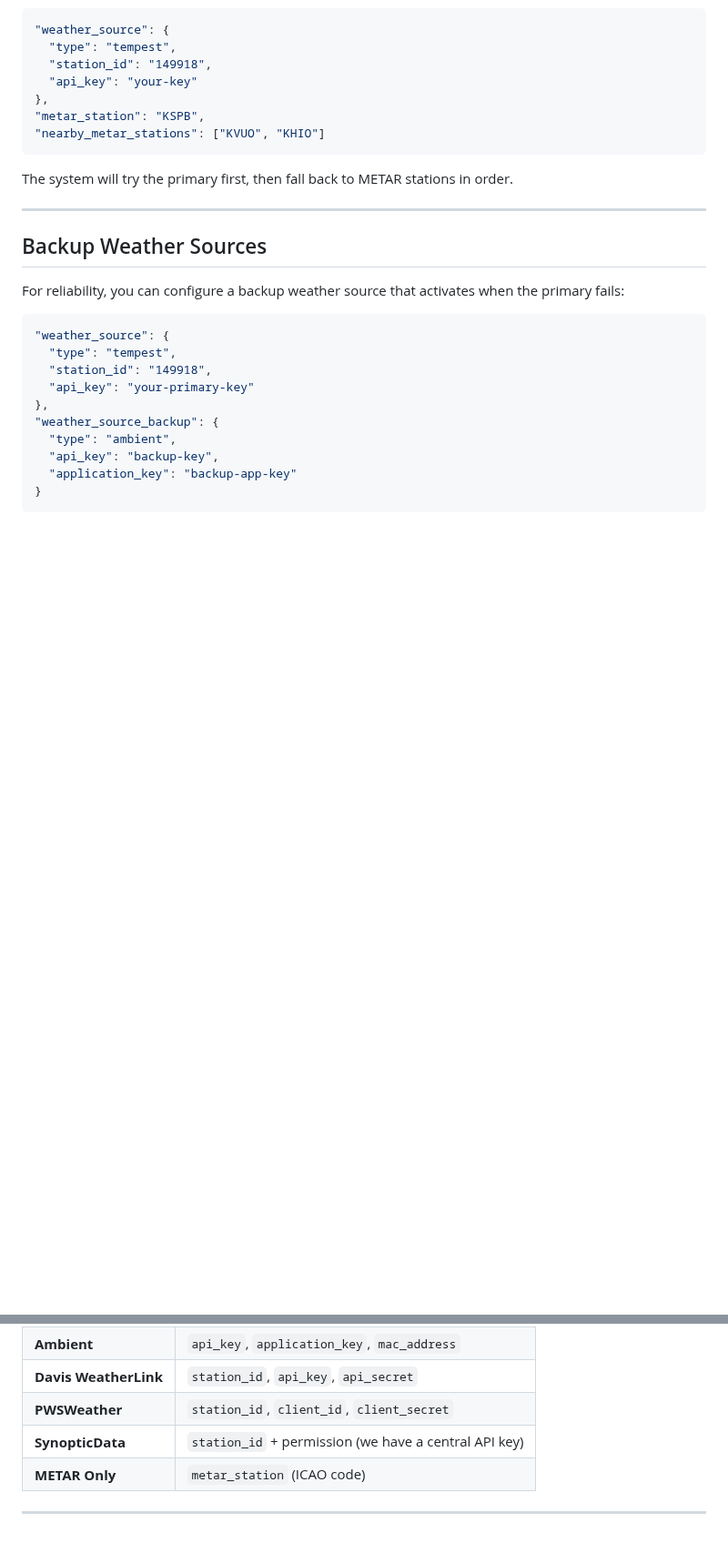
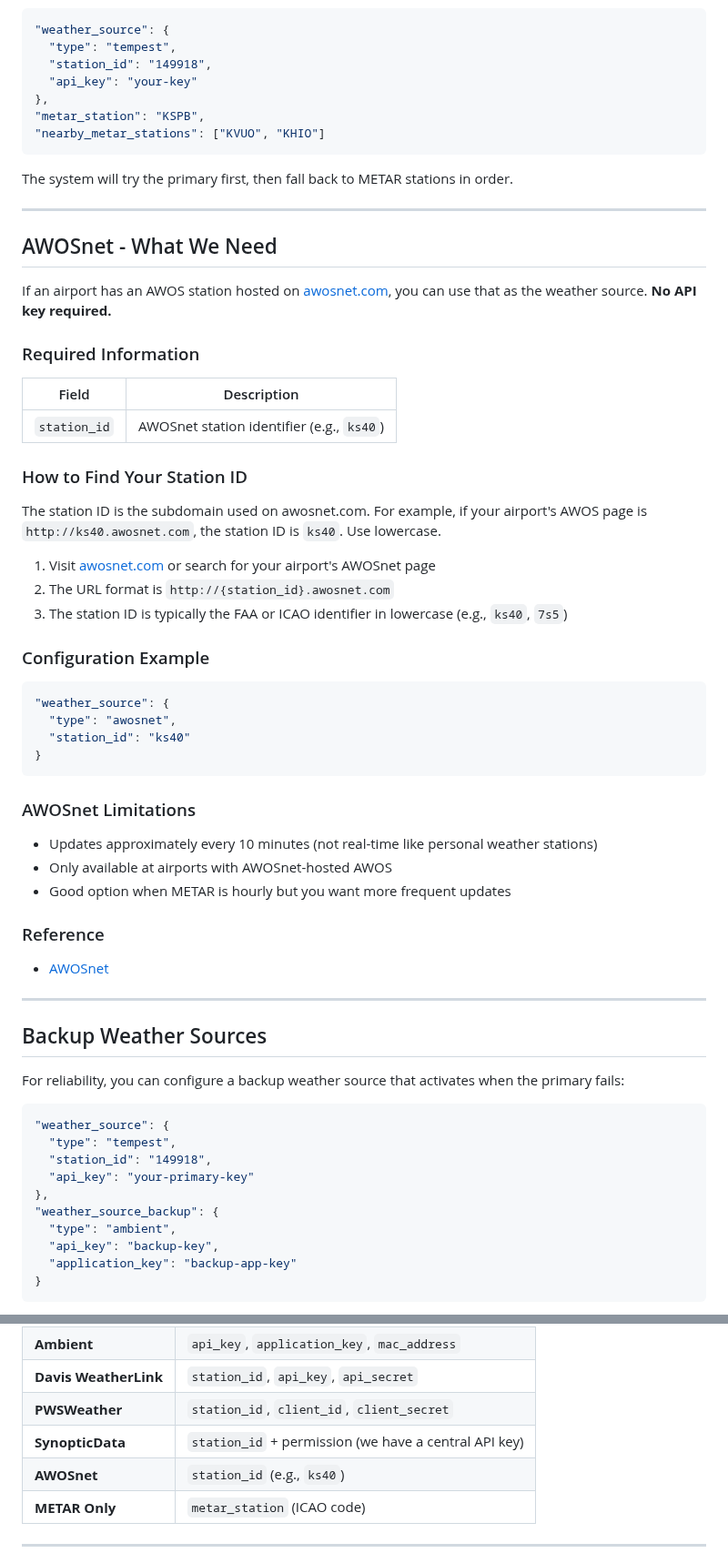
Before and after one commit to alexwitherspoon/aviationwx, a Markdown page: guides/09-weather-station-configuration.md, 2 parts joined by grey strips. Shown at 91% size. Drawn GitHub-style; blank space fills up the shorter version.

Commit message:
Add AWOSnet to weather station and submit guides
- Add AWOSnet to Supported Weather Sources table and Quick Reference
- Add AWOSnet - What We Need section (required info, config example, limitations)
- Add Option E - AWOSnet to submit guide
- Add AWOSnet to weather source type list in email template

````diff
--- a/guides/09-weather-station-configuration.md
+++ b/guides/09-weather-station-configuration.md
@@ -569,6 +570,45 @@ The system will try the primary first, then fall back to METAR stations in order
 
 ---
 
+## AWOSnet - What We Need
+
+If an airport has an AWOS station hosted on [awosnet.com](https://awosnet.com), you can use that as the weather source. **No API key required.**
+
+### Required Information
+
+| Field | Description |
+|-------|-------------|
+| `station_id` | AWOSnet station identifier (e.g., `ks40`) |
+
+### How to Find Your Station ID
+
+The station ID is the subdomain used on awosnet.com. For example, if your airport's AWOS page is `http://ks40.awosnet.com`, the station ID is `ks40`. Use lowercase.
+
+1. Visit [awosnet.com](https://awosnet.com) or search for your airport's AWOSnet page
+2. The URL format is `http://{station_id}.awosnet.com`
+3. The station ID is typically the FAA or ICAO identifier in lowercase (e.g., `ks40`, `7s5`)
+
+### Configuration Example
+
+```json
+"weather_source": {
+  "type": "awosnet",
+  "station_id": "ks40"
+}
+```
+
+### AWOSnet Limitations
+
+- Updates approximately every 10 minutes (not real-time like personal weather stations)
+- Only available at airports with AWOSnet-hosted AWOS
+- Good option when METAR is hourly but you want more frequent updates
+
+### Reference
+
+- [AWOSnet](https://awosnet.com)
+
+---
+
 ## Backup Weather Sources
 
 For reliability, you can configure a backup weather source that activates when the primary fails:
@@ -615,6 +655,7 @@ We'll validate the connection, verify data quality, and add your airport to the
 | **Davis WeatherLink** | `station_id`, `api_key`, `api_secret` |
 | **PWSWeather** | `station_id`, `client_id`, `client_secret` |
 | **SynopticData** | `station_id` + permission (we have a central API key) |
+| **AWOSnet** | `station_id` (e.g., `ks40`) |
 | **METAR Only** | `metar_station` (ICAO code) |
 
 ---
````
Also changed, not shown: other parts of guides/09-weather-station-configuration.md (+2 -1 lines), guides/12-submit-an-airport-to-aviationwx.md (+7 -1 lines).
